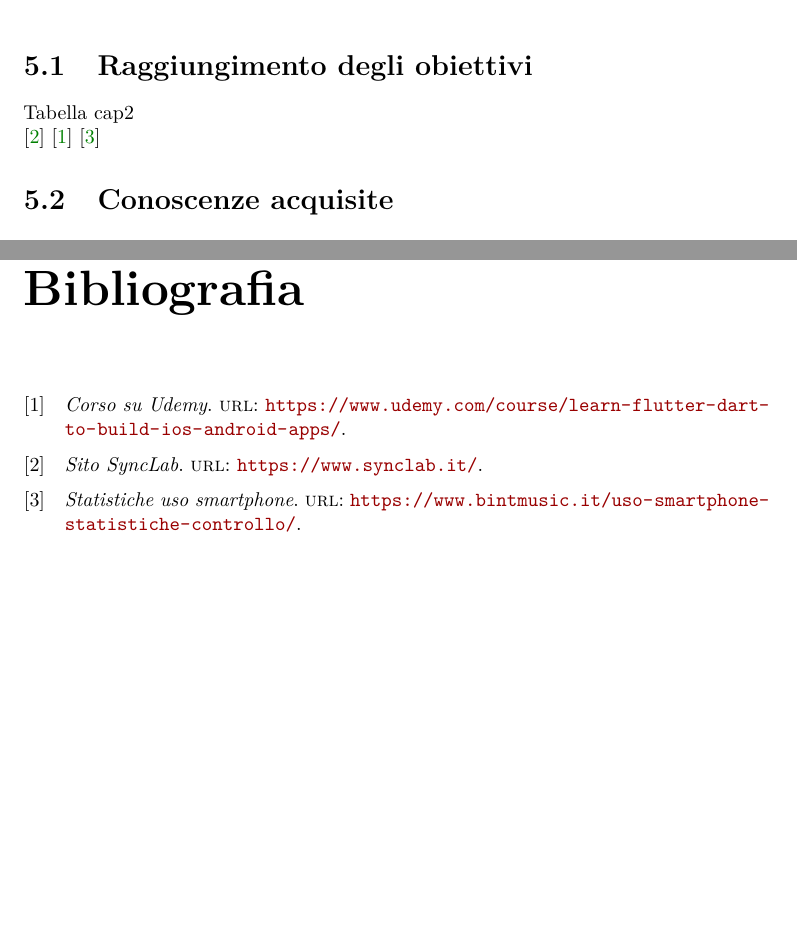
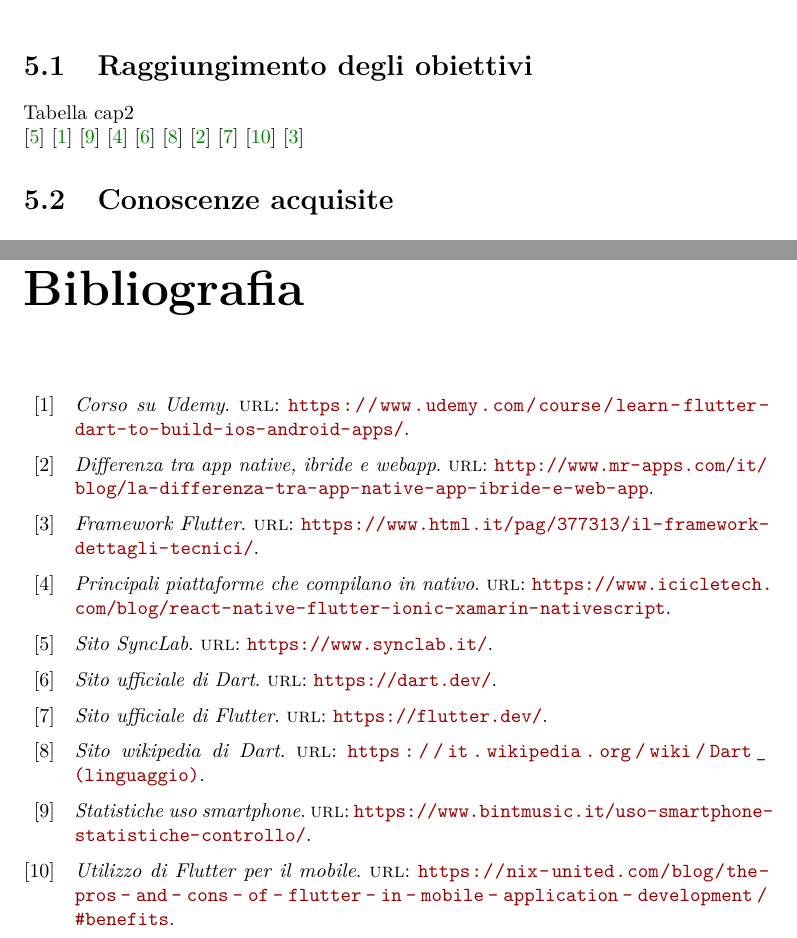
Before and after one commit to matteobudai/tesi-triennale, a LaTeX thesis (tesi.tex, which reads bibliografia.bib, capitoli/capitolo-5.tex, inizio-fine/bibliografia.tex): two parts of pages 55 and 59 of 59, joined at a grey line, cut so that both start at the same text, the shorter picture padded with empty space. Compiled offline with pdfLaTeX.

Commit message:
bibliografia

```diff
--- a/bibliografia.bib
+++ b/bibliografia.bib
@@ -14,0 +21,18 @@
+@online{differenza,
+    title   = {Differenza tra app native, ibride e webapp},
+    url     = {http://www.mr-apps.com/it/blog/la-differenza-tra-app-native-app-ibride-e-web-app}
+}
+
+@online{apptonative,
+    title   = {Principali piattaforme che compilano in nativo},
+    url     = {https://www.icicletech.com/blog/react-native-flutter-ionic-xamarin-nativescript}
+}
+
+@online{dart,
+    title   = {Sito ufficiale di Dart},
+    url     = {https://dart.dev/}
+}
+
+@online{flutter,
+    title   = {Sito ufficiale di Flutter},
+    url     = {https://flutter.dev/}
@@ -14,0 +47,13 @@
+    title   = {Utilizzo di Flutter per il mobile},
+    url     = {https://nix-united.com/blog/the-pros-and-cons-of-flutter-in-mobile-application-development/#benefits}
+}
+
+@online{dartstoria,
+    title   = {Sito wikipedia di Dart},
+    url     = {https://it.wikipedia.org/wiki/Dart_(linguaggio)}
+}
+
+
+@online{flutterdettagli,
+    title   = {Framework Flutter},
+    url     = {https://www.html.it/pag/377313/il-framework-dettagli-tecnici/}
--- a/capitoli/capitolo-5.tex
+++ b/capitoli/capitolo-5.tex
@@ -15,7 +15,13 @@ Tabella cap2\\
 \cite{synclab}
 \cite{corso}
 \cite{statistiche}
-
+\cite{apptonative}
+\cite{dart}
+\cite{dartstoria}
+\cite{differenza}
+\cite{flutter}
+\cite{fluttermobile}
+\cite{flutterdettagli}
 %**************************************************************
 \section{Conoscenze acquisite}
 
--- a/inizio-fine/bibliografia.tex
+++ b/inizio-fine/bibliografia.tex
@@ -8,31 +8,4 @@
 
 \cleardoublepage
 
-\printbibliography[type=online,title={Riferimenti Bibliografici e Sitografici}]
-
-
-%\bibitem{statistiche} Statistiche uso smartphone. URL: \url{https://www.bintmusic.it/uso-smartphone-statistiche-controllo/}
-
-%\bibitem{sviluppo} Metodi per sviluppare un'applicazione mobile. URL: \url{https://pan-webdesign.it/pages/sviluppo-applicazioni-mobile-possibili-scenari-metodi-applicativi.html}
-
-%\bibitem{differenza} Differenza tra app native, ibride e webapp. URL: \url{http://www.mr-apps.com/it/blog/la-differenza-tra-app-native-app-ibride-e-web-app}
-
-%\bibitem{apptonative} Principali piattaforme che compilano in nativo. URL: \url{https://www.icicletech.com/blog/react-native-flutter-ionic-xamarin-nativescript}
-
-%\bibitem{dart} Sito ufficiale di Dart. URL: \url{https://dart.dev/}
-
-%\bibitem{flutter} Sito ufficiale di Flutter. URL: \url{https://flutter.dev/}
-
-%\bibitem{flutterprogramma} Caratteristiche Flutter. URL: \url{https://www.ionos.it/digitalguide/siti-web/programmazione-del-sito-web/cose-flutter/}
-
-%\bibitem{fluttermobile} Utilizzo di Flutter per il mobile. URL: \url{https://nix-united.com/blog/the-pros-and-cons-of-flutter-in-mobile-application-development/\#benefits}
-
-%\bibitem{dartstoria} Sito wikipedia di Dart. URL: \url{https://it.wikipedia.org/wiki/Dart\_(linguaggio)}
-
-%\bibitem{flutterdettagli} Framework Flutter. URL: \url{https://www.html.it/pag/377313/il-framework-dettagli-tecnici/}
-
-%\bibitem{state} Stati dei Widget. URL: \url{https://www.html.it/pag/378347/stateful-e-stateless-widget-le-fondamenta-di-unapp-flutter/}
-
-%\bibitem{scaffold} Documentazione su Scaffold. URL: \url{https://www.geeksforgeeks.org/scaffold-class-in-flutter-with-examples/}
-
-%\bibitem{corso} Corso su Udemy. URL: \url{https://www.udemy.com/course/learn-flutter-dart-to-build-ios-android-apps/}
+\printbibliography
```
Also changed, not shown: bibliografia.bib (25 more changed lines), 1 other file.
